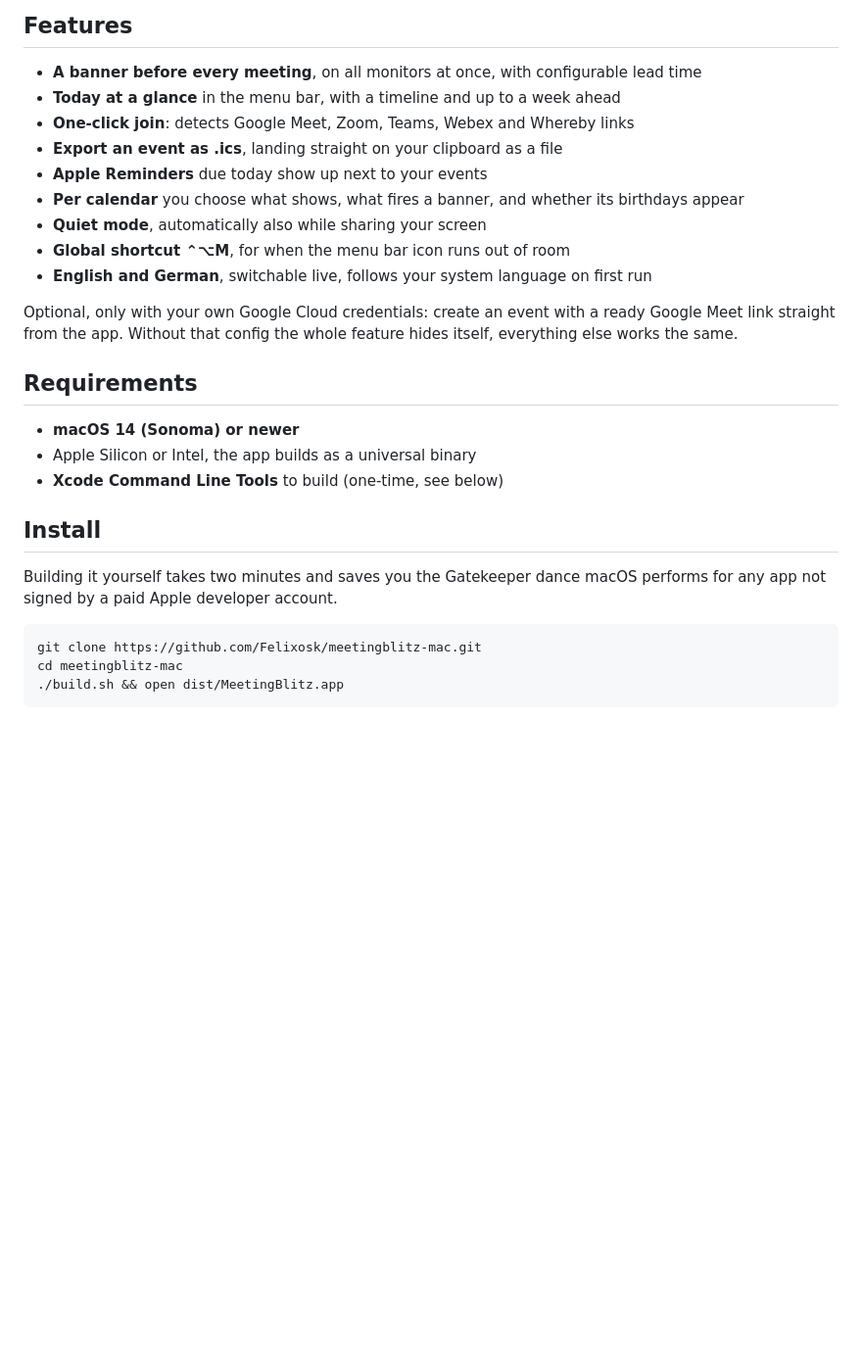
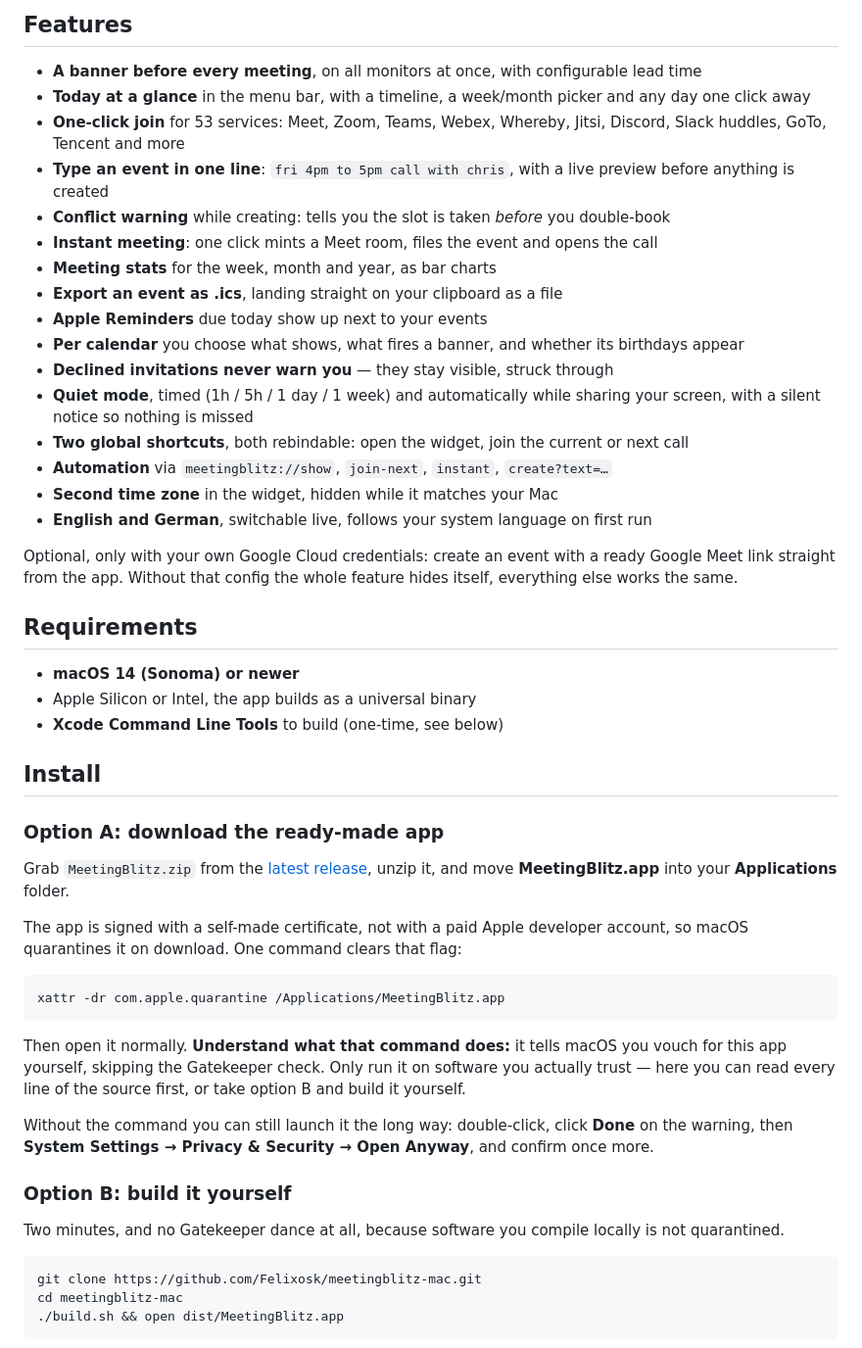
Before and after one commit to Felixosk/meetingblitz-mac, a Markdown page: README.md, the part around one of its changes. Shown at 98% size. Rendered like a GitHub page; blank space fills up the shorter version.

Commit message:
MeetingBlitz 1.3: update

````diff
--- a/README.md
+++ b/README.md
@@ -64,13 +69,20 @@ without reading. A submarine flying across every monitor is not.
 ## Features
 
 - **A banner before every meeting**, on all monitors at once, with configurable lead time
-- **Today at a glance** in the menu bar, with a timeline and up to a week ahead
-- **One-click join**: detects Google Meet, Zoom, Teams, Webex and Whereby links
+- **Today at a glance** in the menu bar, with a timeline, a week/month picker and any day one click away
+- **One-click join** for 53 services: Meet, Zoom, Teams, Webex, Whereby, Jitsi, Discord, Slack huddles, GoTo, Tencent and more
+- **Type an event in one line**: `fri 4pm to 5pm call with chris`, with a live preview before anything is created
+- **Conflict warning** while creating: tells you the slot is taken *before* you double-book
+- **Instant meeting**: one click mints a Meet room, files the event and opens the call
+- **Meeting stats** for the week, month and year, as bar charts
 - **Export an event as .ics**, landing straight on your clipboard as a file
 - **Apple Reminders** due today show up next to your events
 - **Per calendar** you choose what shows, what fires a banner, and whether its birthdays appear
-- **Quiet mode**, automatically also while sharing your screen
-- **Global shortcut ⌃⌥M**, for when the menu bar icon runs out of room
+- **Declined invitations never warn you** — they stay visible, struck through
+- **Quiet mode**, timed (1h / 5h / 1 day / 1 week) and automatically while sharing your screen, with a silent notice so nothing is missed
+- **Two global shortcuts**, both rebindable: open the widget, join the current or next call
+- **Automation** via `meetingblitz://show`, `join-next`, `instant`, `create?text=…`
+- **Second time zone** in the widget, hidden while it matches your Mac
 - **English and German**, switchable live, follows your system language on first run
 
 Optional, only with your own Google Cloud credentials: create an event with a
@@ -85,8 +97,31 @@ feature hides itself, everything else works the same.
 
 ## Install
 
-Building it yourself takes two minutes and saves you the Gatekeeper dance macOS
-performs for any app not signed by a paid Apple developer account.
+### Option A: download the ready-made app
+
+Grab `MeetingBlitz.zip` from the [latest release](https://github.com/Felixosk/meetingblitz-mac/releases/latest),
+unzip it, and move **MeetingBlitz.app** into your **Applications** folder.
+
+The app is signed with a self-made certificate, not with a paid Apple developer
+account, so macOS quarantines it on download. One command clears that flag:
+
+```bash
+xattr -dr com.apple.quarantine /Applications/MeetingBlitz.app
+```
+
+Then open it normally. **Understand what that command does:** it tells macOS you
+vouch for this app yourself, skipping the Gatekeeper check. Only run it on
+software you actually trust — here you can read every line of the source first,
+or take option B and build it yourself.
+
+Without the command you can still launch it the long way: double-click, click
+**Done** on the warning, then **System Settings → Privacy & Security → Open
+Anyway**, and confirm once more.
+
+### Option B: build it yourself
+
+Two minutes, and no Gatekeeper dance at all, because software you compile
+locally is not quarantined.
 
 ```bash
 git clone https://github.com/Felixosk/meetingblitz-mac.git
````
Also changed, not shown: other parts of README.md (+8 -3 lines), README.de.md (+46 -11 lines).
